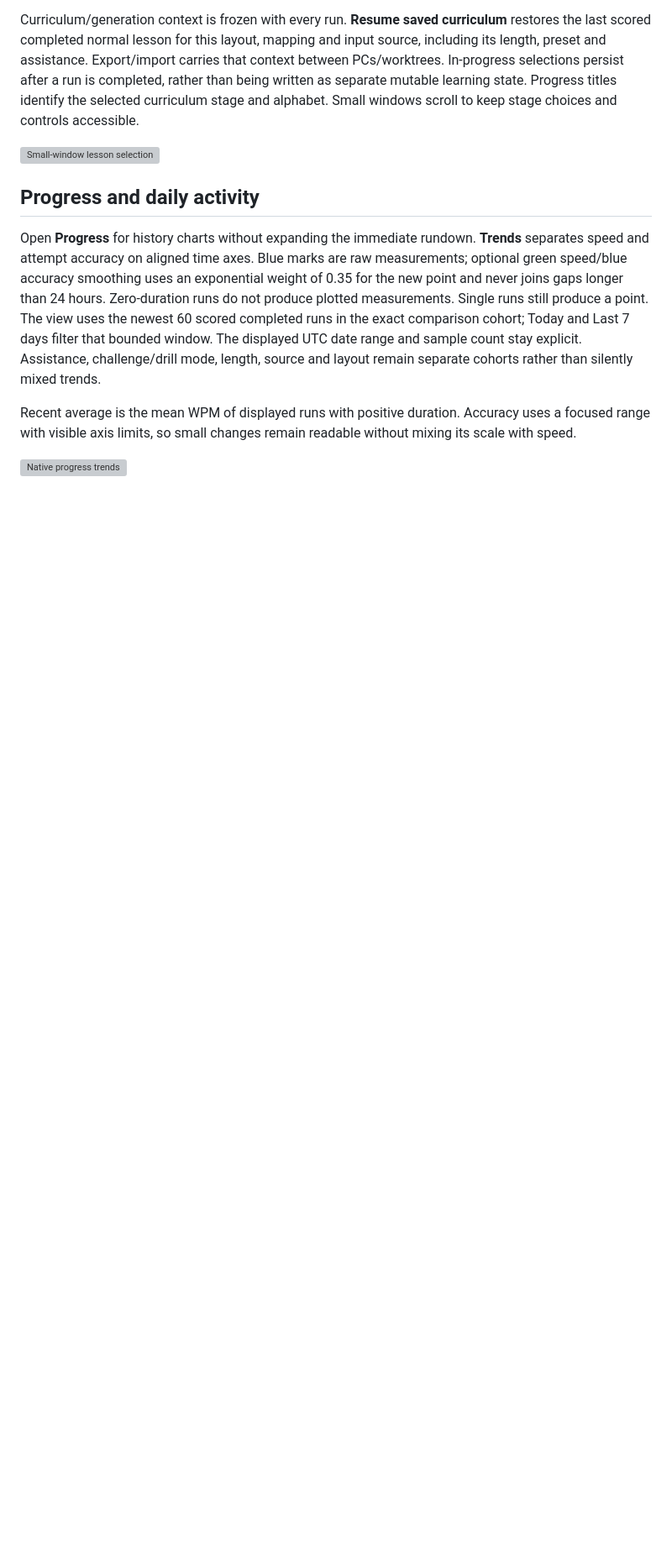
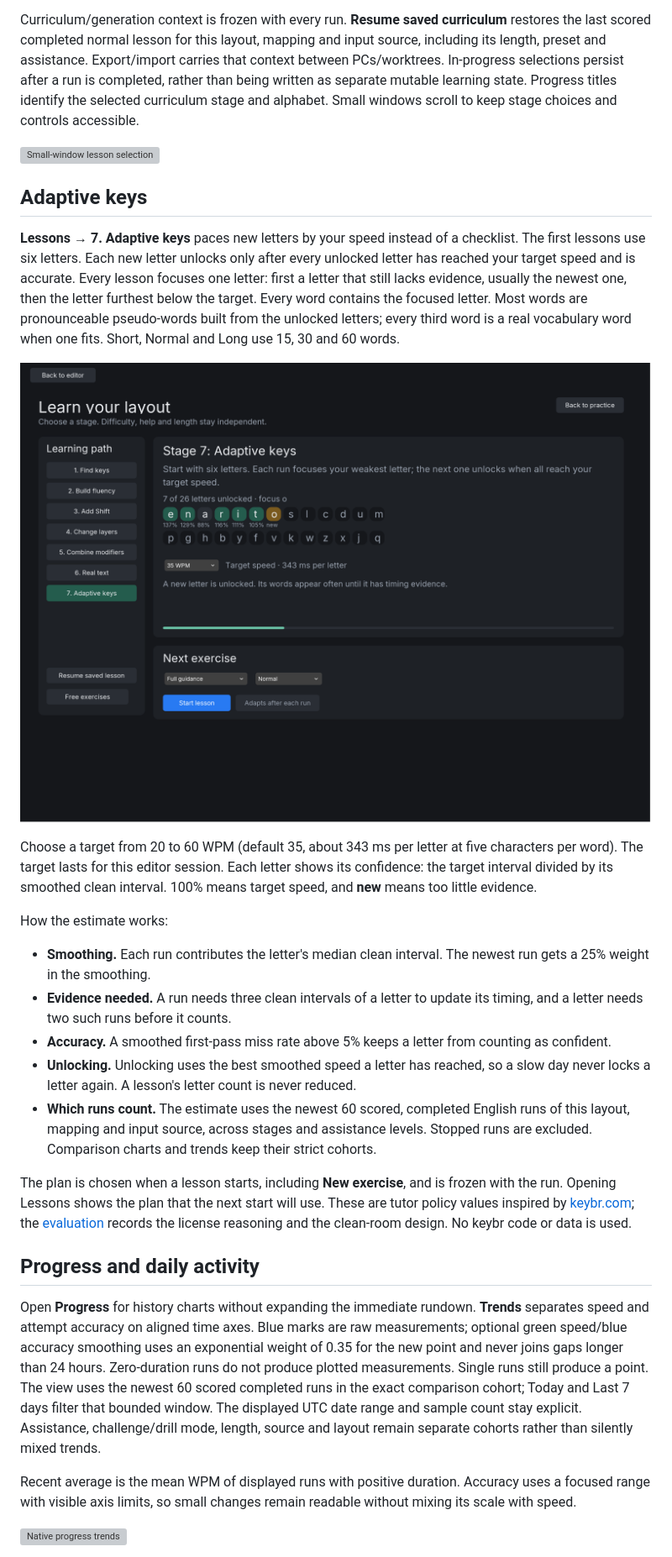
Before and after one commit to conlorz/zigmkay_companion, a Markdown page: docs/typing-practice.md, the part around one of its changes. Shown at 84% size. Rendered like a GitHub page; pictures changed too: docs/screenshots/typing-practice/adaptive-wide.png (added); blank space fills up the shorter version; grey boxes are pictures that could not be loaded.

```diff
--- a/docs/typing-practice.md
+++ b/docs/typing-practice.md
@@ -150,6 +150,47 @@ Progress titles identify the selected curriculum stage and alphabet. Small
 windows scroll to keep stage choices and controls accessible.
 
 ![Small-window lesson selection](screenshots/typing-practice/curriculum-small.png)
+
+## Adaptive keys
+
+**Lessons → 7. Adaptive keys** paces new letters by your speed instead of a
+checklist. The first lessons use six letters. Each new letter unlocks only
+after every unlocked letter has reached your target speed and is accurate.
+Every lesson focuses one letter: first a letter that still lacks evidence,
+usually the newest one, then the letter furthest below the target. Every word
+contains the focused letter. Most words are pronounceable pseudo-words built
+from the unlocked letters; every third word is a real vocabulary word when one
+fits. Short, Normal and Long use 15, 30 and 60 words.
+
+![Adaptive keys with letter confidence](screenshots/typing-practice/adaptive-wide.png)
+
+Choose a target from 20 to 60 WPM (default 35, about 343 ms per letter at five
+characters per word). The target lasts for this editor session. Each letter
+shows its confidence: the target interval divided by its smoothed clean
+interval. 100% means target speed, and **new** means too little evidence.
+
+How the estimate works:
+
+- **Smoothing.** Each run contributes the letter's median clean interval. The
+  newest run gets a 25% weight in the smoothing.
+- **Evidence needed.** A run needs three clean intervals of a letter to update
+  its timing, and a letter needs two such runs before it counts.
+- **Accuracy.** A smoothed first-pass miss rate above 5% keeps a letter from
+  counting as confident.
+- **Unlocking.** Unlocking uses the best smoothed speed a letter has reached,
+  so a slow day never locks a letter again. A lesson's letter count is never
+  reduced.
+- **Which runs count.** The estimate uses the newest 60 scored, completed
+  English runs of this layout, mapping and input source, across stages and
+  assistance levels. Stopped runs are excluded. Comparison charts and trends
+  keep their strict cohorts.
+
+The plan is chosen when a lesson starts, including **New exercise**, and is
+frozen with the run. Opening Lessons shows the plan that the next start will
+use. These are tutor policy values inspired by
+[keybr.com](https://www.keybr.com/); the [evaluation](design/keybr-evaluation.md)
+records the license reasoning and the clean-room design. No keybr code or data
+is used.
 
 ## Progress and daily activity
 
```
Also changed, not shown: other parts of docs/typing-practice.md (+2 -2 lines), docs/design/keybr-evaluation.md (added, +376 -0 lines), docs/implementation/practice-layout-review.md (+1 -1 lines).
